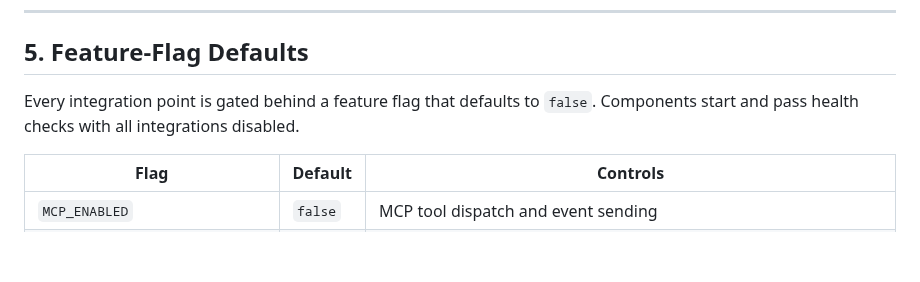
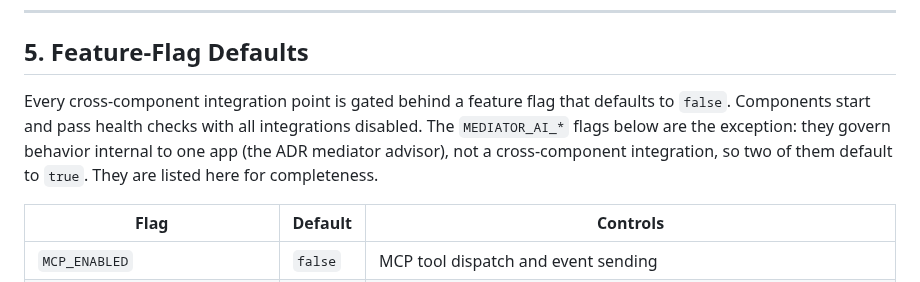
Before and after one commit to derekcentrico/eeoc-ai-platform-docs, a Markdown page: DAES_Component_Integration_Map.md, the part around the change. GitHub-like rendering; blank space fills up the shorter version.

Commit message:
Clarify mediator AI flags default true in flag table (#44)

```diff
--- a/DAES_Component_Integration_Map.md
+++ b/DAES_Component_Integration_Map.md
@@ -287,8 +287,12 @@ Source: `eeoc-mcp-hub-functions/hub_functions/audit_logger.py:43-58`.
 
 ## 5. Feature-Flag Defaults
 
-Every integration point is gated behind a feature flag that defaults to `false`.
-Components start and pass health checks with all integrations disabled.
+Every cross-component integration point is gated behind a feature flag that
+defaults to `false`. Components start and pass health checks with all
+integrations disabled. The `MEDIATOR_AI_*` flags below are the exception: they
+govern behavior internal to one app (the ADR mediator advisor), not a
+cross-component integration, so two of them default to `true`. They are listed
+here for completeness.
 
 | Flag | Default | Controls |
 |---|---|---|
```
